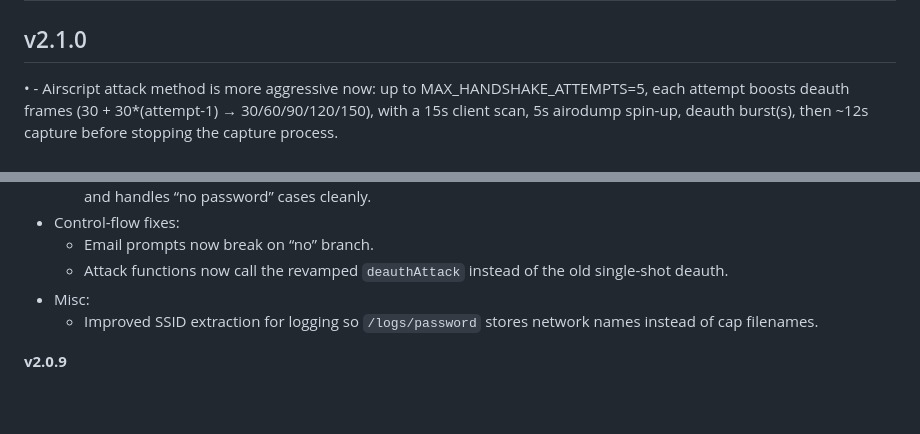
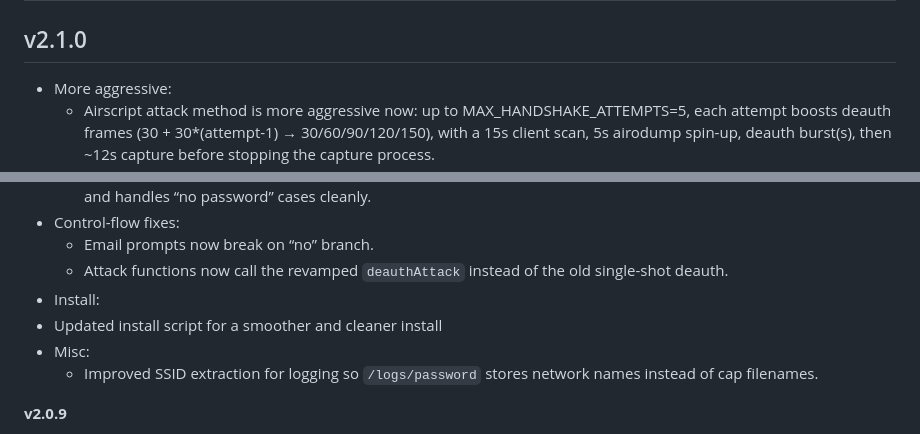
Before and after one commit to B3ND1X/air-script, a Markdown page: README.md, 2 parts joined by grey strips. GitHub-like rendering; blank space fills up the shorter version.

```diff
--- a/README.md
+++ b/README.md
@@ -153,7 +153,8 @@ For more details and frequently asked questions, check out the [FAQ section](htt
 ## Changelog
 
 ## v2.1.0
-• - Airscript attack method is more aggressive now: up to MAX_HANDSHAKE_ATTEMPTS=5, each
+- More aggressive:
+  - Airscript attack method is more aggressive now: up to MAX_HANDSHAKE_ATTEMPTS=5, each
     attempt boosts deauth frames (30 + 30*(attempt-1) → 30/60/90/120/150), with
     a 15s client scan, 5s airodump spin-up, deauth burst(s), then ~12s capture
     before stopping the capture process.
@@ -169,6 +170,8 @@ For more details and frequently asked questions, check out the [FAQ section](htt
 - Control-flow fixes:
   - Email prompts now break on “no” branch.
   - Attack functions now call the revamped `deauthAttack` instead of the old single-shot deauth.
+-  Install:
+  - Updated install script for a smoother and cleaner install
 - Misc:
   - Improved SSID extraction for logging so `/logs/password` stores network names instead of cap filenames.
 
```
